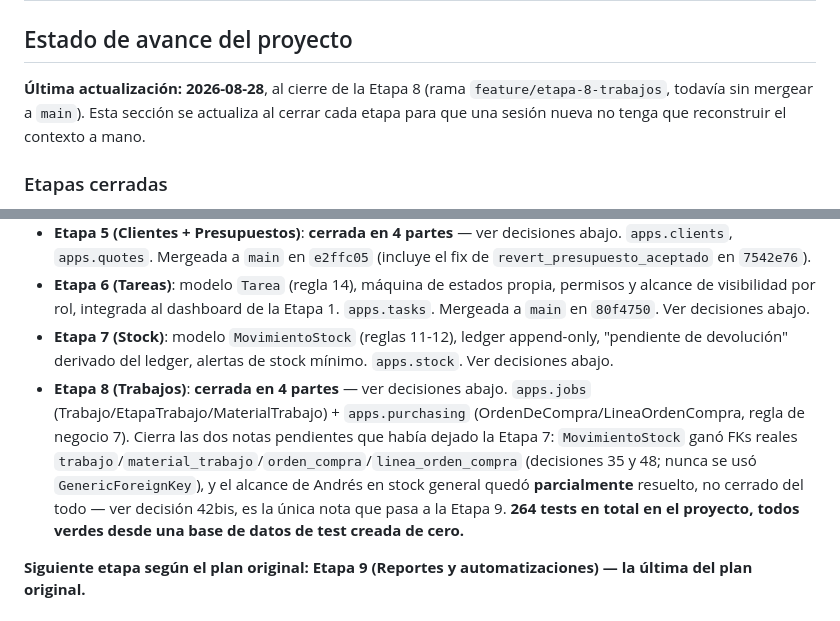
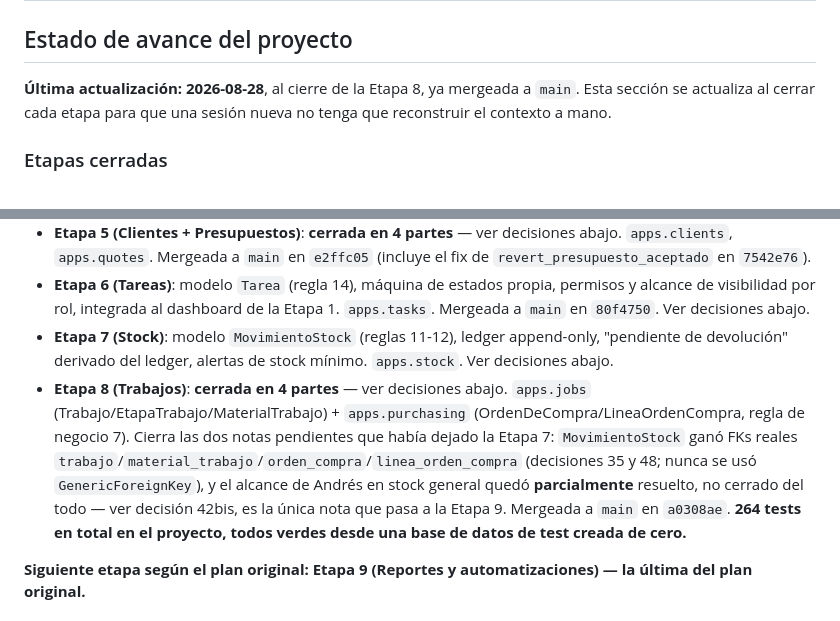
Before and after one commit to nicolasventin/arqclima, a Markdown page: CLAUDE.md, 2 parts joined by grey strips. Drawn GitHub-style.

Commit message:
CLAUDE.md: registra el hash del merge de Etapa 8 a main
Co-Authored-By: Claude Sonnet 5 <noreply@anthropic.com>

```diff
--- a/CLAUDE.md
+++ b/CLAUDE.md
@@ -2,7 +2,7 @@
 
 ## Estado de avance del proyecto
 
-**Última actualización: 2026-08-28**, al cierre de la Etapa 8 (rama `feature/etapa-8-trabajos`, todavía sin mergear a `main`). Esta sección se actualiza al cerrar cada etapa para que una sesión nueva no tenga que reconstruir el contexto a mano.
+**Última actualización: 2026-08-28**, al cierre de la Etapa 8, ya mergeada a `main`. Esta sección se actualiza al cerrar cada etapa para que una sesión nueva no tenga que reconstruir el contexto a mano.
 
 ### Etapas cerradas
 
@@ -13,7 +13,7 @@
 - **Etapa 5 (Clientes + Presupuestos)**: **cerrada en 4 partes** — ver decisiones abajo. `apps.clients`, `apps.quotes`. Mergeada a `main` en `e2ffc05` (incluye el fix de `revert_presupuesto_aceptado` en `7542e76`).
 - **Etapa 6 (Tareas)**: modelo `Tarea` (regla 14), máquina de estados propia, permisos y alcance de visibilidad por rol, integrada al dashboard de la Etapa 1. `apps.tasks`. Mergeada a `main` en `80f4750`. Ver decisiones abajo.
 - **Etapa 7 (Stock)**: modelo `MovimientoStock` (reglas 11-12), ledger append-only, "pendiente de devolución" derivado del ledger, alertas de stock mínimo. `apps.stock`. Ver decisiones abajo.
-- **Etapa 8 (Trabajos)**: **cerrada en 4 partes** — ver decisiones abajo. `apps.jobs` (Trabajo/EtapaTrabajo/MaterialTrabajo) + `apps.purchasing` (OrdenDeCompra/LineaOrdenCompra, regla de negocio 7). Cierra las dos notas pendientes que había dejado la Etapa 7: `MovimientoStock` ganó FKs reales `trabajo`/`material_trabajo`/`orden_compra`/`linea_orden_compra` (decisiones 35 y 48; nunca se usó `GenericForeignKey`), y el alcance de Andrés en stock general quedó **parcialmente** resuelto, no cerrado del todo — ver decisión 42bis, es la única nota que pasa a la Etapa 9. **264 tests en total en el proyecto, todos verdes desde una base de datos de test creada de cero.**
+- **Etapa 8 (Trabajos)**: **cerrada en 4 partes** — ver decisiones abajo. `apps.jobs` (Trabajo/EtapaTrabajo/MaterialTrabajo) + `apps.purchasing` (OrdenDeCompra/LineaOrdenCompra, regla de negocio 7). Cierra las dos notas pendientes que había dejado la Etapa 7: `MovimientoStock` ganó FKs reales `trabajo`/`material_trabajo`/`orden_compra`/`linea_orden_compra` (decisiones 35 y 48; nunca se usó `GenericForeignKey`), y el alcance de Andrés en stock general quedó **parcialmente** resuelto, no cerrado del todo — ver decisión 42bis, es la única nota que pasa a la Etapa 9. Mergeada a `main` en `a0308ae`. **264 tests en total en el proyecto, todos verdes desde una base de datos de test creada de cero.**
 
 **Siguiente etapa según el plan original: Etapa 9 (Reportes y automatizaciones) — la última del plan original.**
 
```
